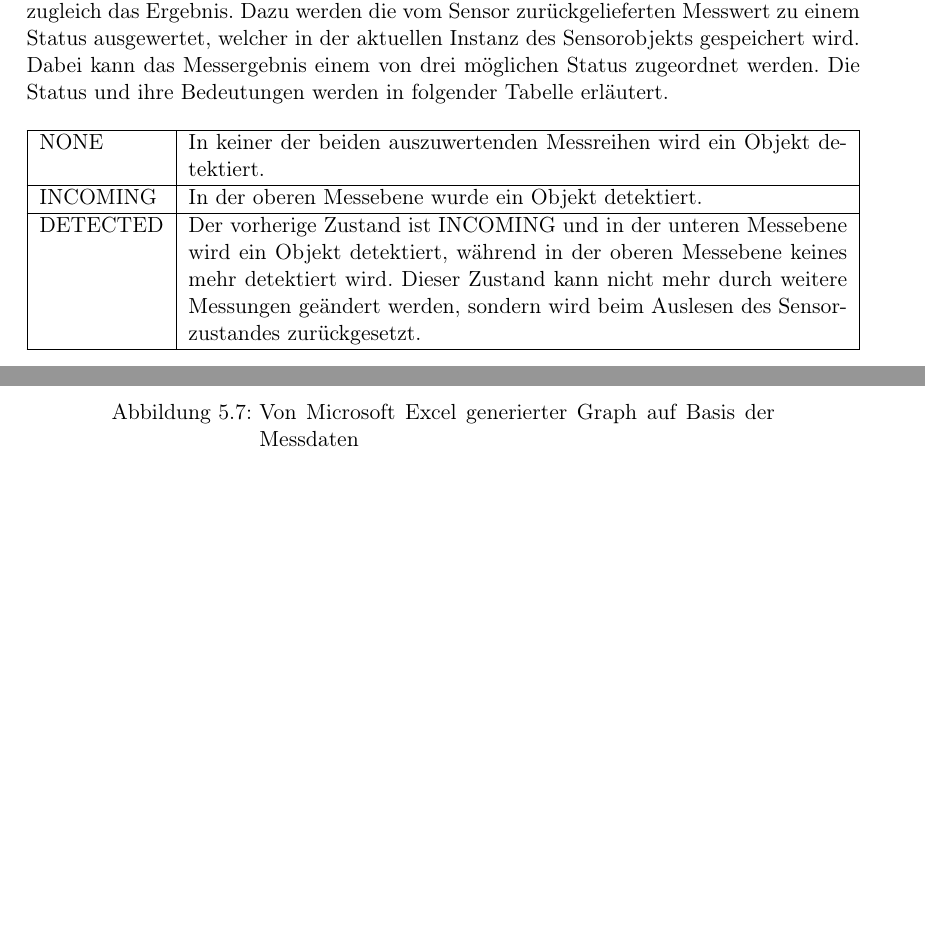
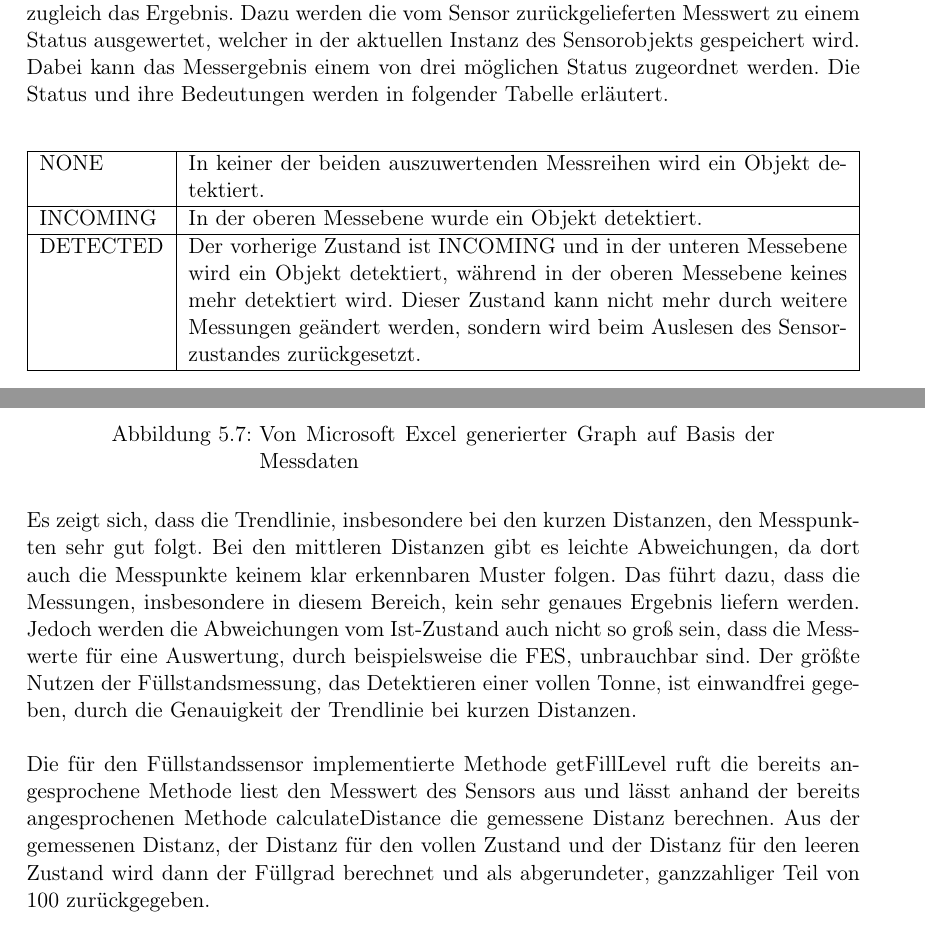
Before and after one commit to RobinVonBerg/cic_ffm, a LaTeX document (report/paper/main.tex, which reads report/paper/chapters/03_technical_implementation.tex): two parts of pages 24 and 30 of 37, joined at a grey line, cut so that both start at the same text, the shorter picture padded with empty space. Compiled offline with pdfLaTeX.

Commit message:
finish Füllstandssensor

```diff
--- a/report/paper/chapters/03_technical_implementation.tex
+++ b/report/paper/chapters/03_technical_implementation.tex
@@ -125,7 +125,7 @@
 
         Die Implementation der abstrahierten Interaktion mit dem Sensor ist in der Datei tmf8821.cpp realisiert, die entsprechende Schnittstelle dazu durch die Header Datei tmf8821.hpp gegeben. Durch die dort definierte Methode init wird der Sensor konfiguriert. Das bedeutet, die SPAD Map wird auf die vordefinierte SPAD Map mit der ID 6 festgelegt und der zeitliche Abstand zwischen zwei Messungen wird auf 50\,ms gesetzt. Dieser Wert hat sich aus Testläufen mit unterschiedlichen Werten ergeben. Das Ziel ist diesen Wert so gering zu halten wie möglich, damit ein eingeworfener Gegenstand auf jeden Fall detektiert wird und nicht genau zwischen zwei Messungen eingeworfen werden kann. Die durchgeführten Tests haben ergeben, dass Messungen mit einem zeitlichen Abstand von unter 50\,ms jedoch ungenauere Messwerte hervorbrachten. Die init Methode sollte typischerweise in der Setup Methode der main Klasse aufgerufen werden.\\
 
-        Die Methode start lässt den Sensor eine einzelne Messung durchführen und interpretiert zugleich das Ergebnis. Dazu werden die vom Sensor zurückgelieferten Messwert zu einem Status ausgewertet, welcher in der aktuellen Instanz des Sensorobjekts gespeichert wird. Dabei kann das Messergebnis einem von drei möglichen Status zugeordnet werden. Die Status und ihre Bedeutungen werden in folgender Tabelle erläutert.
+        Die Methode start lässt den Sensor eine einzelne Messung durchführen und interpretiert zugleich das Ergebnis. Dazu werden die vom Sensor zurückgelieferten Messwert zu einem Status ausgewertet, welcher in der aktuellen Instanz des Sensorobjekts gespeichert wird. Dabei kann das Messergebnis einem von drei möglichen Status zugeordnet werden. Die Status und ihre Bedeutungen werden in folgender Tabelle erläutert.\\
 
         \begin{table}[H]
             \centering
@@ -254,6 +254,10 @@ void TMF8821::start(void)
             \label{fig:calibration}
         \end{figure}
 
+        Es zeigt sich, dass die Trendlinie, insbesondere bei den kurzen Distanzen, den Messpunkten sehr gut folgt. Bei den mittleren Distanzen gibt es leichte Abweichungen, da dort auch die Messpunkte keinem klar erkennbaren Muster folgen. Das führt dazu, dass die Messungen, insbesondere in diesem Bereich, kein sehr genaues Ergebnis liefern werden. Jedoch werden die Abweichungen vom Ist-Zustand auch nicht so groß sein, dass die Messwerte für eine Auswertung, durch beispielsweise die FES, unbrauchbar sind. Der größte Nutzen der Füllstandsmessung, das Detektieren einer vollen Tonne, ist einwandfrei gegeben, durch die Genauigkeit der Trendlinie bei kurzen Distanzen.\\
+
+        Die für den Füllstandssensor implementierte Methode getFillLevel ruft die bereits angesprochene Methode liest den Messwert des Sensors aus und lässt anhand der bereits angesprochenen Methode calculateDistance die gemessene Distanz berechnen. Aus der gemessenen Distanz, der Distanz für den vollen Zustand und der Distanz für den leeren Zustand wird dann der Füllgrad berechnet und als abgerundeter, ganzzahliger Teil von 100 zurückgegeben.
+
     \section{Aufgabenbereiche}
 
 \addtocontents{toc}{\protect\setcounter{tocdepth}{2}}
```
